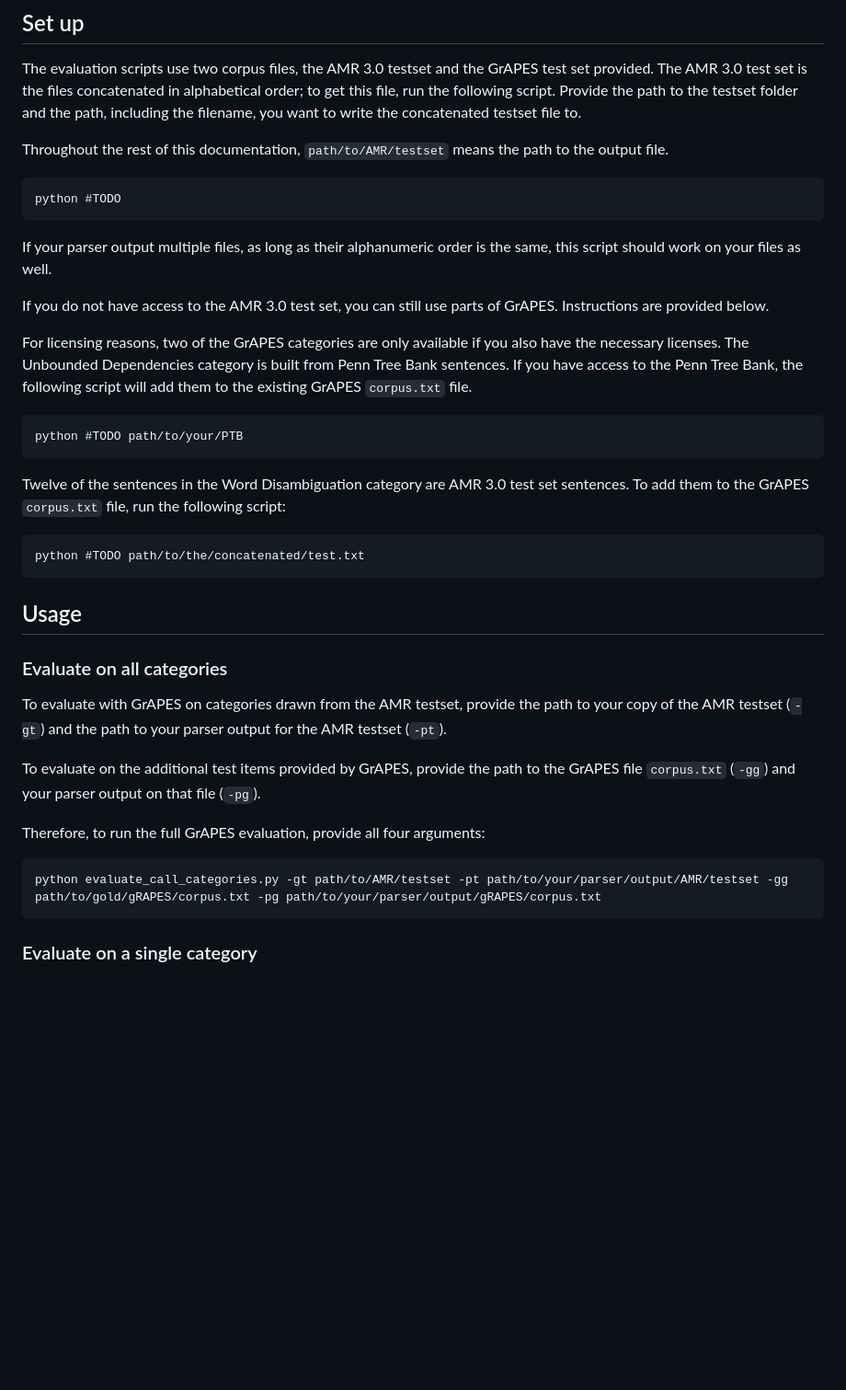
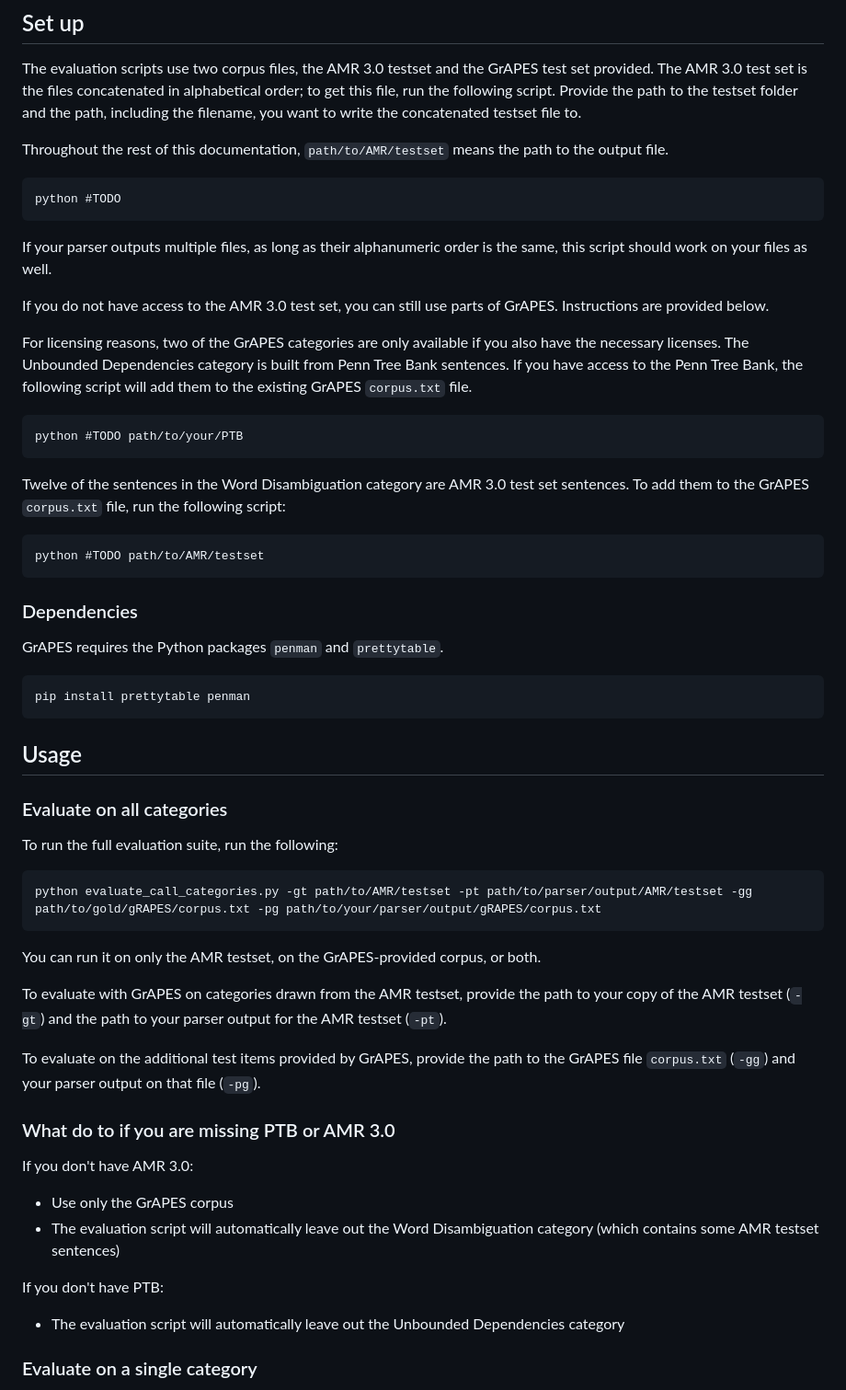
Before and after one commit to jgroschwitz/GrAPES, a Markdown page: README.md, the part around one of its changes. Shown at 92% size. GitHub-like rendering; blank space fills up the shorter version.

````diff
--- a/README.md
+++ b/README.md
@@ -12,7 +12,7 @@ Throughout the rest of this documentation, `path/to/AMR/testset` means the path
 python #TODO
 ```
 
-If your parser output multiple files, as long as their alphanumeric order is the same, this script should work on your files as well.
+If your parser outputs multiple files, as long as their alphanumeric order is the same, this script should work on your files as well.
 
 If you do not have access to the AMR 3.0 test set, you can still use parts of GrAPES. Instructions are provided below.
 
@@ -25,22 +25,43 @@ python #TODO path/to/your/PTB
 Twelve of the sentences in the Word Disambiguation category are AMR 3.0 test set sentences. To add them to the GrAPES `corpus.txt` file, run the following script:
 
 ```commandline
-python #TODO path/to/the/concatenated/test.txt
+python #TODO path/to/AMR/testset
+```
+
+### Dependencies
+
+GrAPES requires the Python packages `penman` and `prettytable`.
+
+```commandline
+pip install prettytable penman
 ```
 
 ## Usage
 
 ### Evaluate on all categories
 
+To run the full evaluation suite, run the following:
+
+```commandline
+python evaluate_call_categories.py -gt path/to/AMR/testset -pt path/to/parser/output/AMR/testset -gg path/to/gold/gRAPES/corpus.txt -pg path/to/your/parser/output/gRAPES/corpus.txt
+```
+
+You can run it on only the AMR testset, on the GrAPES-provided corpus, or both.
+
 To evaluate with GrAPES on categories drawn from the AMR testset, provide the path to your copy of the AMR testset (`-gt`) and the path to your parser output for the AMR testset (`-pt`).
 
 To evaluate on the additional test items provided by GrAPES, provide the path to the GrAPES file `corpus.txt` (`-gg`) and your parser output on that file (`-pg`).
 
-Therefore, to run the full GrAPES evaluation, provide all four arguments:
+### What do to if you are missing PTB or AMR 3.0
 
-```commandline
-python evaluate_call_categories.py -gt path/to/AMR/testset -pt path/to/your/parser/output/AMR/testset -gg path/to/gold/gRAPES/corpus.txt -pg path/to/your/parser/output/gRAPES/corpus.txt
-```
+If you don't have AMR 3.0:
+
+* Use only the GrAPES corpus
+* The evaluation script will automatically leave out the Word Disambiguation category (which contains some AMR testset sentences)
+
+If you don't have PTB:
+
+* The evaluation script will automatically leave out the Unbounded Dependencies category
 
 ### Evaluate on a single category
 
````
Also changed, not shown: other parts of README.md (+23 -0 lines).
